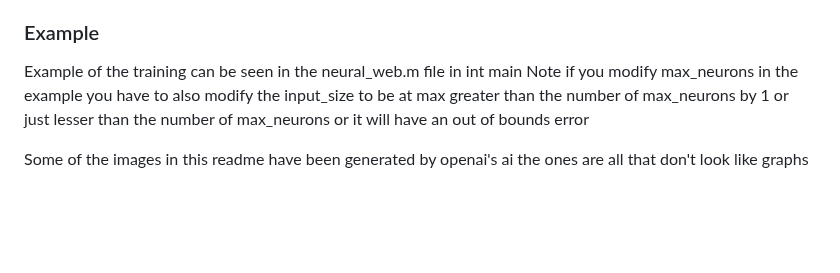
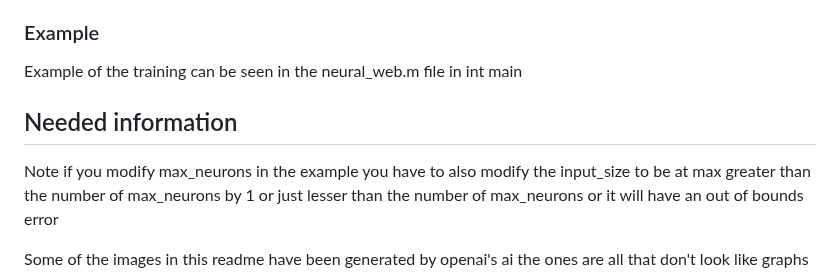
Before and after one commit to Okerew/Neural-Web, a Markdown page: README.md, the part around the change. Drawn GitHub-style; blank space fills up the shorter version.

```diff
--- a/README.md
+++ b/README.md
@@ -572,6 +572,8 @@ Dynamic parameter adaptation allows the neural network to adjust its parameters
 ### Example
 
 Example of the training can be seen in the neural_web.m file in int main
+
+## Needed information
 Note if you modify max_neurons in the example you have to also modify the input_size to be at max greater than the number of max_neurons by 1 or just lesser than the number of max_neurons or it will have an out of bounds error
 
 Some of the images in this readme have been generated by openai's ai the ones are all that don't look like graphs or 3d connections.
```
